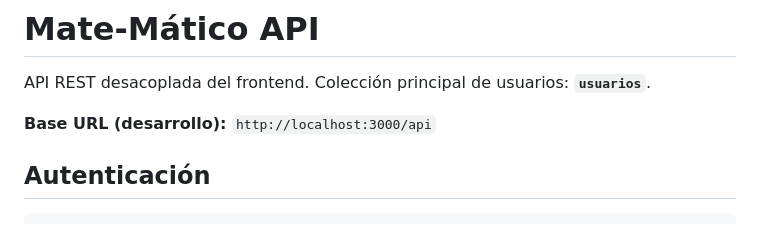
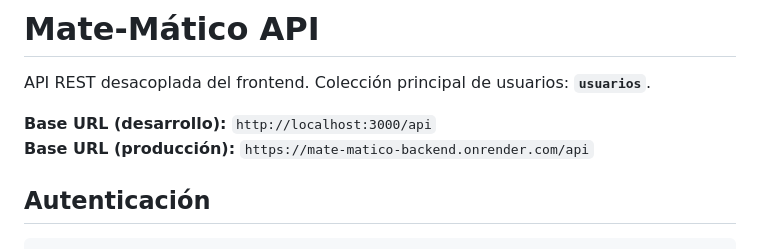
Before and after one commit to Innova-Lab-Mate-Matico/mate-matico, a Markdown page: backend/API.md, the part around the change. Rendered like a GitHub page.

Commit message:
docs(api): agregar URL de produccion en Render a la documentacion de la API

```diff
--- a/backend/API.md
+++ b/backend/API.md
@@ -3,6 +3,8 @@
 API REST desacoplada del frontend. Colección principal de usuarios: **`usuarios`**.
 
 **Base URL (desarrollo):** `http://localhost:3000/api`
+**Base URL (producción):** `https://mate-matico-backend.onrender.com/api`
+
 
 ## Autenticación
 
```
